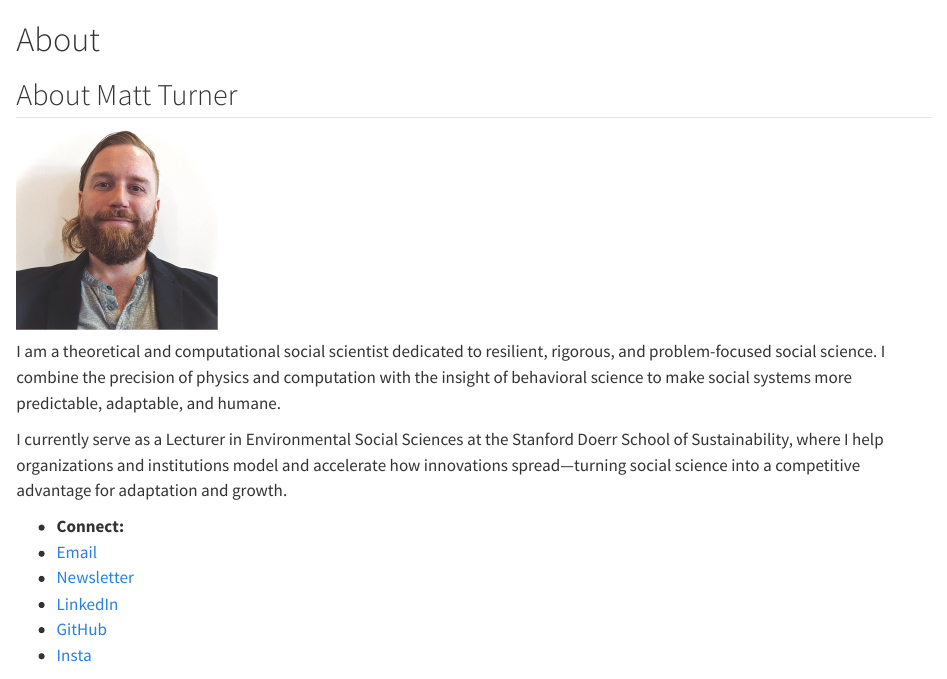
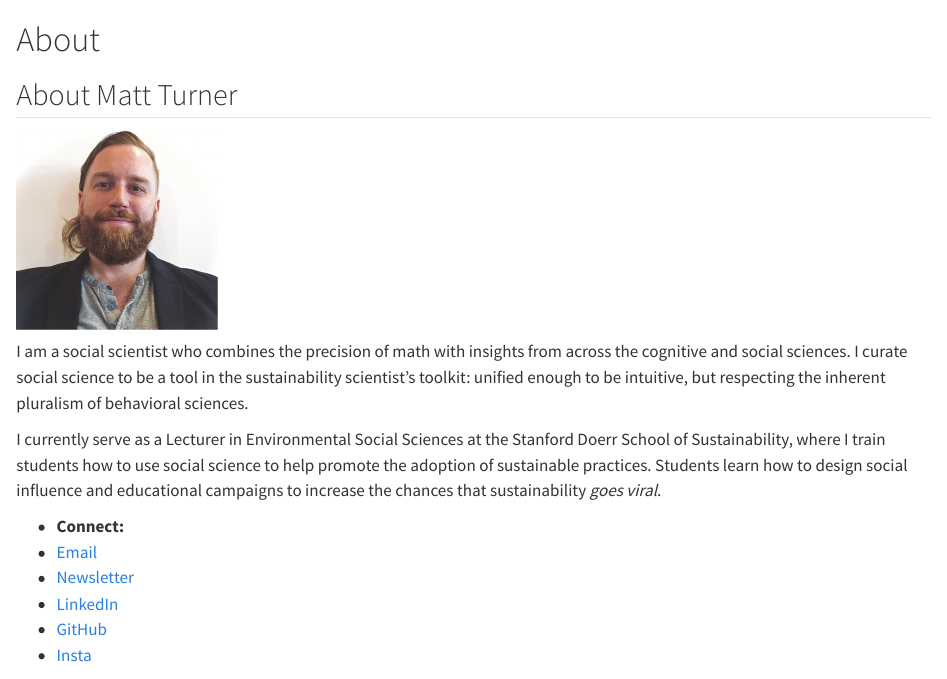
Before and after one commit to SocSci-for-Sustainability/SocSci-for-Sustainability.github.io, a Quarto document (about.qmd): the page in a window 1100 px wide, from its top. Rendered offline with R 4.5, knitr and Pandoc in place of Quarto, with nearby package versions.

Commit message:
revised first two pars in about

```diff
--- a/about.qmd
+++ b/about.qmd
@@ -4,9 +4,16 @@
 
 ![](Figures/cafecito-pic.png){.float-left width="200px"}
 
-I am a theoretical and computational social scientist dedicated to resilient, rigorous, and problem-focused social science. I combine the precision of physics and computation with the insight of behavioral science to make social systems more predictable, adaptable, and humane.
+I am a social scientist who combines the precision of
+math with insights from across the cognitive and social sciences. I curate
+social science to be a tool in the sustainability scientist's toolkit: unified enough to
+be intuitive, but respecting the inherent pluralism of behavioral sciences.
 
-I currently serve as a Lecturer in Environmental Social Sciences at the Stanford Doerr School of Sustainability, where I help organizations and institutions model and accelerate how innovations spread—turning social science into a competitive advantage for adaptation and growth.
+I currently serve as a Lecturer in Environmental Social Sciences at the Stanford
+Doerr School of Sustainability, where I train students how to use social science
+to help promote the adoption of sustainable practices. Students learn how to
+design social influence and educational campaigns to increase the chances that
+sustainability *goes viral*.
 
 
 ::: {.info-bar}
```
